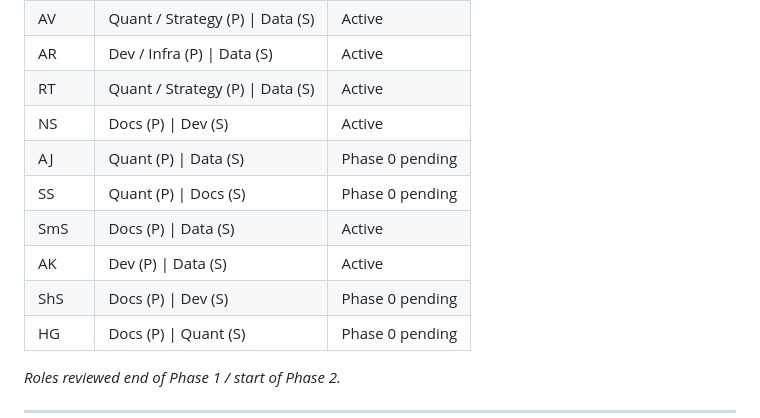
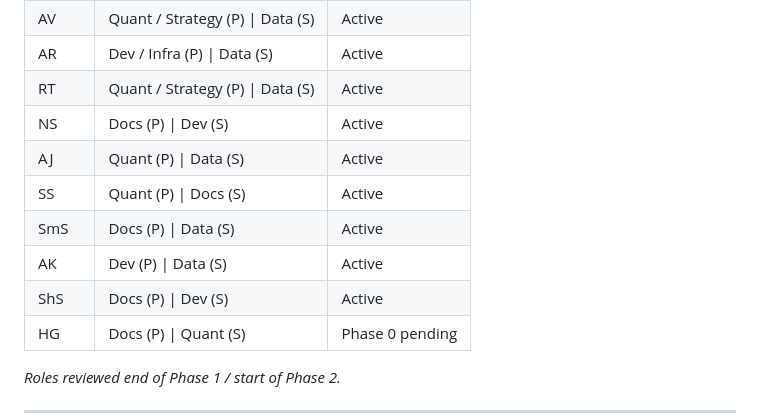
Before and after one commit to Quant-IQ/quantiq, a Markdown page: README.md, the part around the change. Drawn GitHub-style.

Commit message:
Updated Readme (#88)
READY TO MERGE

```diff
--- a/README.md
+++ b/README.md
@@ -32,11 +32,11 @@ Phase 1 roles assigned 17 May 2026. Reviewed again at end of Phase 1. P = primar
 | AR   | Dev / Infra (P) \| Data (S)             | Active          |
 | RT   | Quant / Strategy (P) \| Data (S)        | Active          |
 | NS   | Docs (P) \| Dev (S)                     | Active          |
-| AJ   | Quant (P) \| Data (S)                   | Phase 0 pending |
-| SS   | Quant (P) \| Docs (S)                   | Phase 0 pending |
+| AJ   | Quant (P) \| Data (S)                   | Active          |
+| SS   | Quant (P) \| Docs (S)                   | Active          |
 | SmS  | Docs (P) \| Data (S)                    | Active          |
 | AK   | Dev (P) \| Data (S)                     | Active          |
-| ShS  | Docs (P) \| Dev (S)                     | Phase 0 pending |
+| ShS  | Docs (P) \| Dev (S)                     | Active          |
 | HG   | Docs (P) \| Quant (S)                   | Phase 0 pending |
 
 *Roles reviewed end of Phase 1 / start of Phase 2.*
```
Also changed, not shown: CLAUDE.md (+7 -7 lines).
